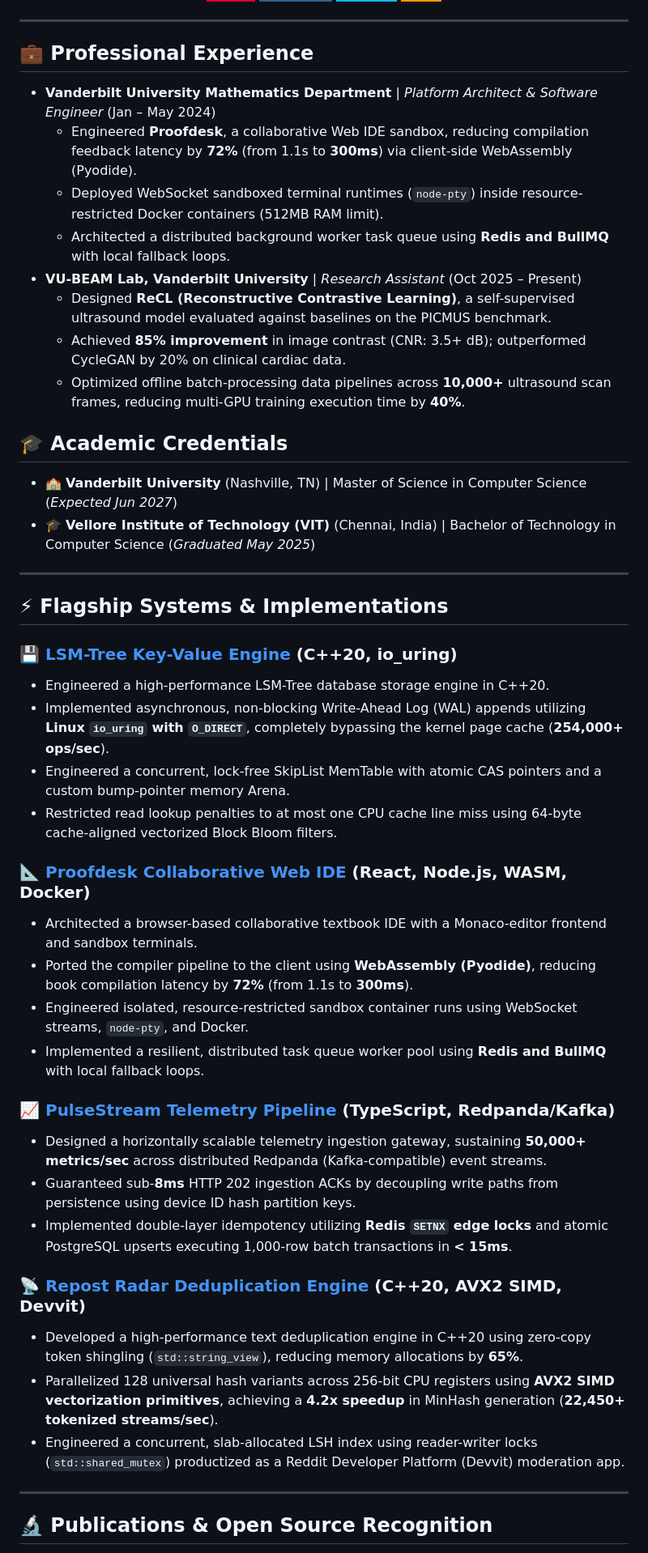
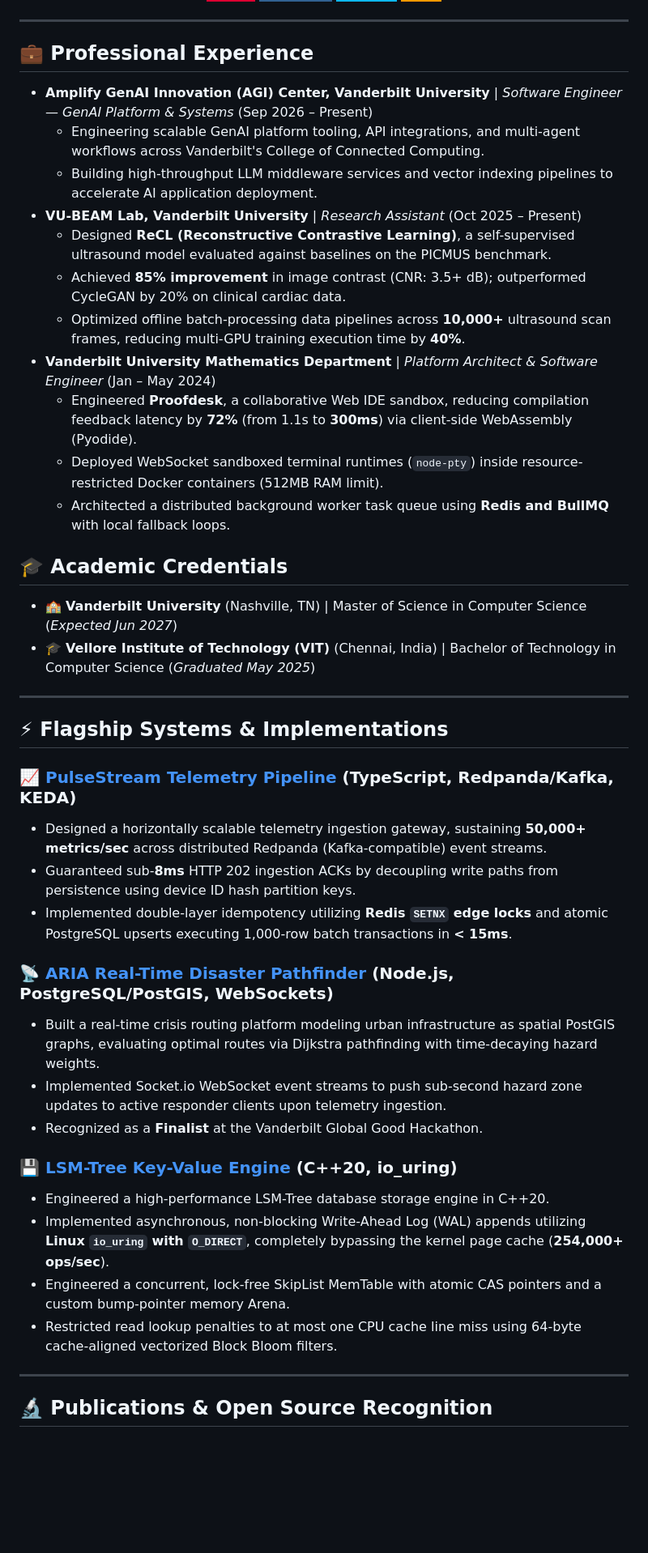
Before and after one commit to harsharajkumar-273/harsharajkumar-273, a Markdown page: README.md, the part around the change. Shown at 81% size. Rendered like a GitHub page; badges without logos; blank space fills up the shorter version.

Commit message:
docs: add Amplify GenAI Innovation (AGI) Center position and update flagship SDE projects

```diff
--- a/README.md
+++ b/README.md
@@ -39,14 +39,17 @@ I'm a Graduate Computer Science student at **Vanderbilt University** specializin
 
 ## 💼 Professional Experience
 
+*   **Amplify GenAI Innovation (AGI) Center, Vanderbilt University** | *Software Engineer — GenAI Platform & Systems* (Sep 2026 – Present)
+    *   Engineering scalable GenAI platform tooling, API integrations, and multi-agent workflows across Vanderbilt's College of Connected Computing.
+    *   Building high-throughput LLM middleware services and vector indexing pipelines to accelerate AI application deployment.
+*   **VU-BEAM Lab, Vanderbilt University** | *Research Assistant* (Oct 2025 – Present)
+    *   Designed **ReCL (Reconstructive Contrastive Learning)**, a self-supervised ultrasound model evaluated against baselines on the PICMUS benchmark.
+    *   Achieved **85% improvement** in image contrast (CNR: 3.5+ dB); outperformed CycleGAN by 20% on clinical cardiac data.
+    *   Optimized offline batch-processing data pipelines across **10,000+** ultrasound scan frames, reducing multi-GPU training execution time by **40%**.
 *   **Vanderbilt University Mathematics Department** | *Platform Architect & Software Engineer* (Jan – May 2024)
     *   Engineered **Proofdesk**, a collaborative Web IDE sandbox, reducing compilation feedback latency by **72%** (from 1.1s to **300ms**) via client-side WebAssembly (Pyodide).
     *   Deployed WebSocket sandboxed terminal runtimes (`node-pty`) inside resource-restricted Docker containers (512MB RAM limit).
     *   Architected a distributed background worker task queue using **Redis and BullMQ** with local fallback loops.
-*   **VU-BEAM Lab, Vanderbilt University** | *Research Assistant* (Oct 2025 – Present)
-    *   Designed **ReCL (Reconstructive Contrastive Learning)**, a self-supervised ultrasound model evaluated against baselines on the PICMUS benchmark.
-    *   Achieved **85% improvement** in image contrast (CNR: 3.5+ dB); outperformed CycleGAN by 20% on clinical cardiac data.
-    *   Optimized offline batch-processing data pipelines across **10,000+** ultrasound scan frames, reducing multi-GPU training execution time by **40%**.
 
 ## 🎓 Academic Credentials
 
@@ -57,27 +60,21 @@ I'm a Graduate Computer Science student at **Vanderbilt University** specializin
 
 ## ⚡ Flagship Systems & Implementations
 
+### 📈 [PulseStream Telemetry Pipeline](https://github.com/harsharajkumar-273/PulseStream) (TypeScript, Redpanda/Kafka, KEDA)
+*   Designed a horizontally scalable telemetry ingestion gateway, sustaining **50,000+ metrics/sec** across distributed Redpanda (Kafka-compatible) event streams.
+*   Guaranteed sub-**8ms** HTTP 202 ingestion ACKs by decoupling write paths from persistence using device ID hash partition keys.
+*   Implemented double-layer idempotency utilizing **Redis `SETNX` edge locks** and atomic PostgreSQL upserts executing 1,000-row batch transactions in **< 15ms**.
+
+### 📡 [ARIA Real-Time Disaster Pathfinder](https://github.com/harsharajkumar-273/ARIA) (Node.js, PostgreSQL/PostGIS, WebSockets)
+*   Built a real-time crisis routing platform modeling urban infrastructure as spatial PostGIS graphs, evaluating optimal routes via Dijkstra pathfinding with time-decaying hazard weights.
+*   Implemented Socket.io WebSocket event streams to push sub-second hazard zone updates to active responder clients upon telemetry ingestion.
+*   Recognized as a **Finalist** at the Vanderbilt Global Good Hackathon.
+
 ### 💾 [LSM-Tree Key-Value Engine](https://github.com/harsharajkumar-273/lsm_tree) (C++20, io_uring)
 *   Engineered a high-performance LSM-Tree database storage engine in C++20.
 *   Implemented asynchronous, non-blocking Write-Ahead Log (WAL) appends utilizing **Linux `io_uring` with `O_DIRECT`**, completely bypassing the kernel page cache (**254,000+ ops/sec**).
 *   Engineered a concurrent, lock-free SkipList MemTable with atomic CAS pointers and a custom bump-pointer memory Arena.
 *   Restricted read lookup penalties to at most one CPU cache line miss using 64-byte cache-aligned vectorized Block Bloom filters.
-
-### 📐 [Proofdesk Collaborative Web IDE](https://github.com/harsharajkumar-273/proofdesk) (React, Node.js, WASM, Docker)
-*   Architected a browser-based collaborative textbook IDE with a Monaco-editor frontend and sandbox terminals.
-*   Ported the compiler pipeline to the client using **WebAssembly (Pyodide)**, reducing book compilation latency by **72%** (from 1.1s to **300ms**).
-*   Engineered isolated, resource-restricted sandbox container runs using WebSocket streams, `node-pty`, and Docker.
-*   Implemented a resilient, distributed task queue worker pool using **Redis and BullMQ** with local fallback loops.
-
-### 📈 [PulseStream Telemetry Pipeline](https://github.com/harsharajkumar-273/PulseStream) (TypeScript, Redpanda/Kafka)
-*   Designed a horizontally scalable telemetry ingestion gateway, sustaining **50,000+ metrics/sec** across distributed Redpanda (Kafka-compatible) event streams.
-*   Guaranteed sub-**8ms** HTTP 202 ingestion ACKs by decoupling write paths from persistence using device ID hash partition keys.
-*   Implemented double-layer idempotency utilizing **Redis `SETNX` edge locks** and atomic PostgreSQL upserts executing 1,000-row batch transactions in **< 15ms**.
-
-### 📡 [Repost Radar Deduplication Engine](https://github.com/harsharajkumar-273/Repost-Radar) (C++20, AVX2 SIMD, Devvit)
-*   Developed a high-performance text deduplication engine in C++20 using zero-copy token shingling (`std::string_view`), reducing memory allocations by **65%**.
-*   Parallelized 128 universal hash variants across 256-bit CPU registers using **AVX2 SIMD vectorization primitives**, achieving a **4.2x speedup** in MinHash generation (**22,450+ tokenized streams/sec**).
-*   Engineered a concurrent, slab-allocated LSH index using reader-writer locks (`std::shared_mutex`) productized as a Reddit Developer Platform (Devvit) moderation app.
 
 ---
 
```
